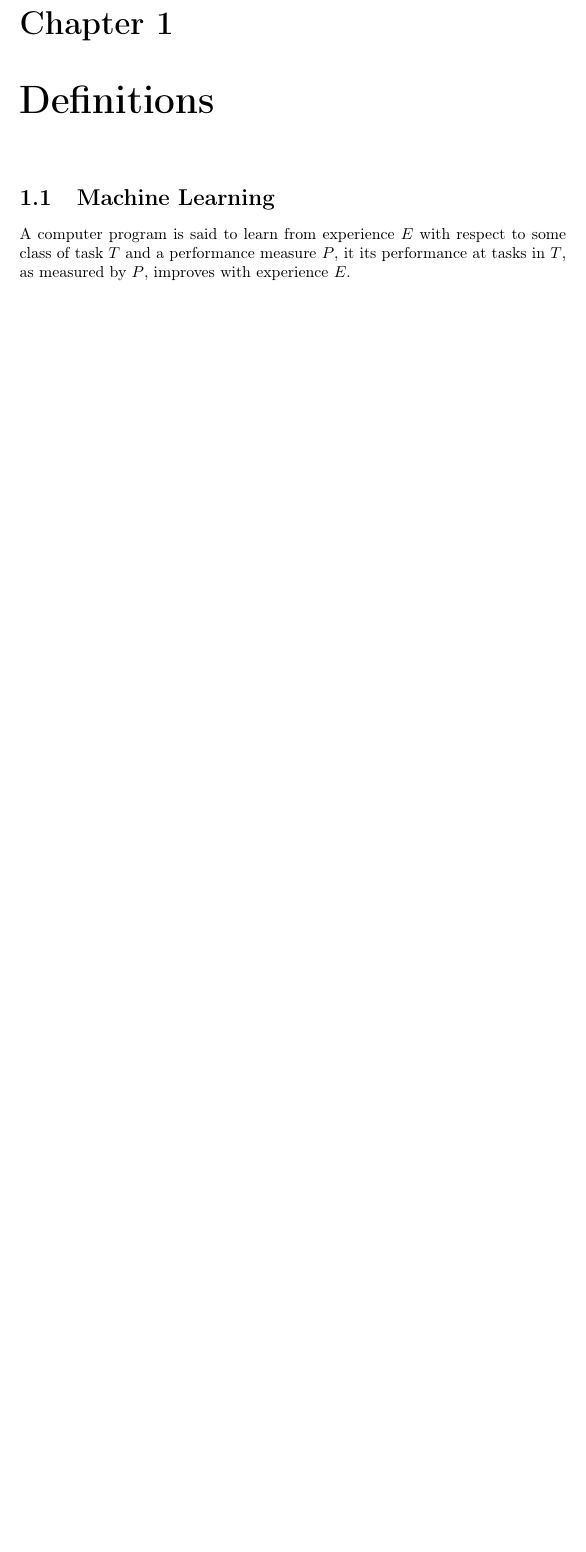
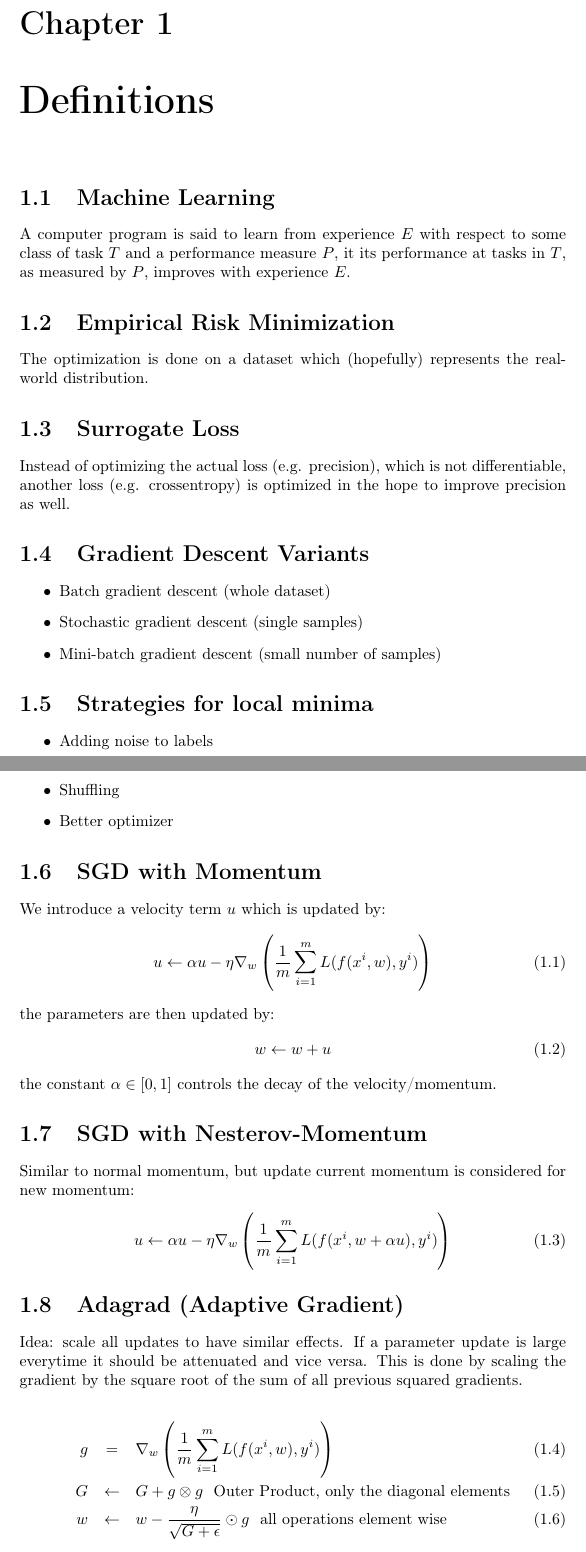
Before and after one commit to aul12/Summary-Deep-Learning, a LaTeX document (main.tex, which reads chapters/definitions.tex): part of page 4 of 15 before the commit and two parts of pages 4 and 5 of 18 after it, the two joined at a grey line, cut so that both start at the same text, the shorter picture padded with empty space. Compiled offline with pdfLaTeX.

Commit message:
More definitions

```diff
--- a/chapters/definitions.tex
+++ b/chapters/definitions.tex
@@ -2,3 +2,52 @@
 A computer program is said to learn from experience $E$ with respect to some class
 of task $T$ and a performance measure $P$, it its performance at tasks in $T$, as
 measured by $P$, improves with experience $E$.
+
+\section{Empirical Risk Minimization}
+The optimization is done on a dataset which (hopefully) represents the real-world distribution.
+
+\section{Surrogate Loss}
+Instead of optimizing the actual loss (e.g. precision), which is not differentiable, another loss (e.g. crossentropy)
+is optimized in the hope to improve precision as well.
+
+\section{Gradient Descent Variants}
+\begin{itemize}
+    \item Batch gradient descent (whole dataset)
+    \item Stochastic gradient descent (single samples)
+    \item Mini-batch gradient descent (small number of samples)
+\end{itemize}
+
+\section{Strategies for local minima}
+\begin{itemize}
+    \item Adding noise to labels
+    \item Shuffling
+    \item Better optimizer
+\end{itemize}
+
+\section{SGD with Momentum}
+We introduce a velocity term $u$ which is updated by:
+\begin{equation}
+    u \leftarrow \alpha u - \eta \nabla_w \left( \frac{1}{m} \sum_{i=1}^m L(f(x^i, w), y^i)\right)
+\end{equation}
+the parameters are then updated by:
+\begin{equation}
+    w \leftarrow w + u
+\end{equation}
+the constant $\alpha \in [0, 1]$ controls the decay of the velocity/momentum.
+
+\section{SGD with Nesterov-Momentum}
+Similar to normal momentum, but update current momentum is considered for new momentum:
+\begin{equation}
+    u \leftarrow \alpha u - \eta \nabla_w \left( \frac{1}{m} \sum_{i=1}^m L(f(x^i, w + \alpha u), y^i)\right)
+\end{equation}
+
+\section{Adagrad (Adaptive Gradient)}
+Idea: scale all updates to have similar effects. If a parameter update
+is large everytime it should be attenuated and vice versa. This is done
+by scaling the gradient by the square root of the sum of all previous squared gradients.
+
+\begin{eqnarray}
+    g &=& \nabla_w \left( \frac{1}{m} \sum_{i=1}^m L(f(x^i, w), y^i) \right) \\
+    G &\leftarrow& G + g \otimes g\ \ \text{Outer Product, only the diagonal elements} \\
+    w &\leftarrow& w - \frac{\eta}{\sqrt{G + \epsilon}} \odot g\ \ \text{all operations element wise}
+\end{eqnarray}
```
Also changed, not shown: chapters/definitions.tex (78 more changed lines).
